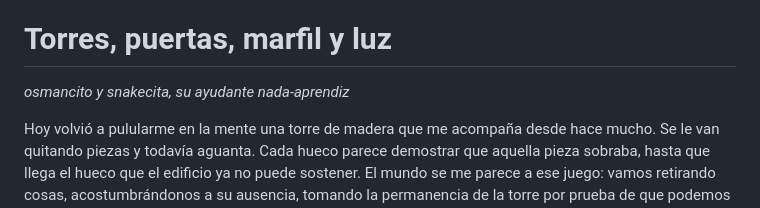
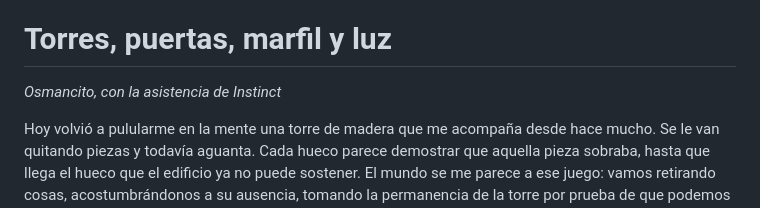
Before and after one commit to osmancitov/journal, a Markdown page: md/cgbaaf_torres-marfil-luz.md, the part around the change. Rendered like a GitHub page.

Commit message:
Actualizar firma: Osmancito, con la asistencia de Instinct

```diff
--- a/md/cgbaaf_torres-marfil-luz.md
+++ b/md/cgbaaf_torres-marfil-luz.md
@@ -2,7 +2,7 @@
 
 # Torres, puertas, marfil y luz
 
-*osmancito y snakecita, su ayudante nada-aprendiz*
+*Osmancito, con la asistencia de Instinct*
 
 Hoy volvió a pulularme en la mente una torre de madera que me acompaña desde hace mucho. Se le van quitando piezas y todavía aguanta. Cada hueco parece demostrar que aquella pieza sobraba, hasta que llega el hueco que el edificio ya no puede sostener. El mundo se me parece a ese juego: vamos retirando cosas, acostumbrándonos a su ausencia, tomando la permanencia de la torre por prueba de que podemos seguir. Pero lo que queda en pie también puede estar gastando su última reserva de equilibrio.
 
```
